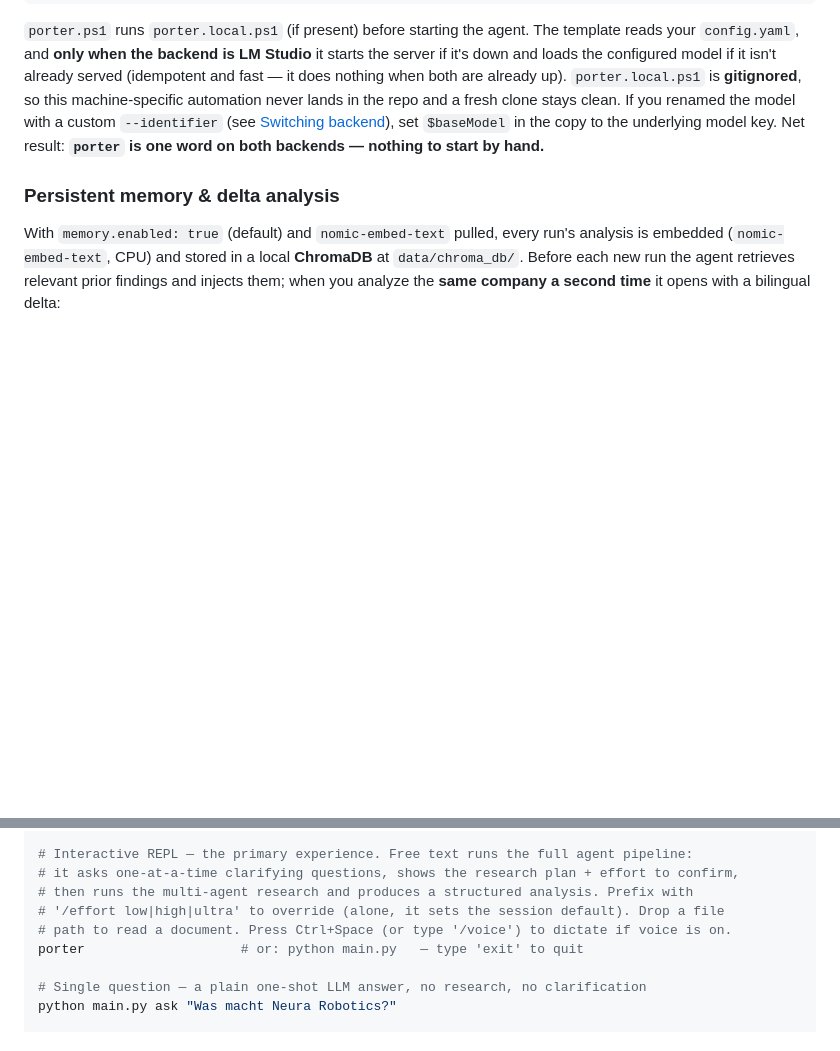
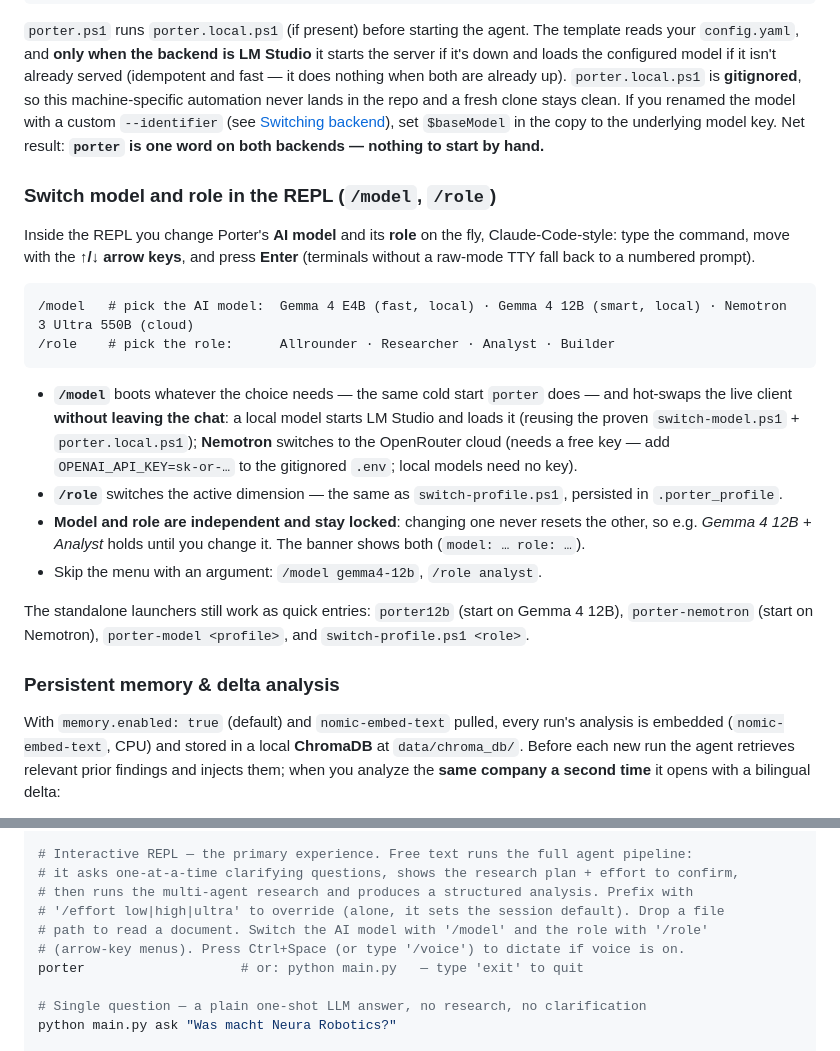
Before and after one commit to MattisEngelhardt/Porter-Local-Strategy-Agent, a Markdown page: README.md, 2 parts joined by grey strips. Drawn GitHub-style; blank space fills up the shorter version.

Commit message:
docs(readme): document in-REPL /model and /role switching
New 'Switch model and role in the REPL' section: arrow-key /model (Gemma 4 E4B / 12B / Nemotron) and /role (research/analyst/builder/all), the model<->role lock/independence, the menu-skipping shortcuts (/model gemma4-12b, /role analyst), and a note that the standalone launchers (porter12b, porter-nemotron, porter-model, switch-profile.ps1) still work. Updates the REPL usage comment.

Co-Authored-By: Claude Opus 4.8 <noreply@anthropic.com>

````diff
--- a/README.md
+++ b/README.md
@@ -183,6 +183,30 @@ a fresh clone stays clean. If you renamed the model with a custom `--identifier`
 [Switching backend](#switch-llm)), set `$baseModel` in the copy to the underlying model key. Net result:
 **`porter` is one word on both backends — nothing to start by hand.**
 
+### Switch model and role in the REPL (`/model`, `/role`)
+
+Inside the REPL you change Porter's **AI model** and its **role** on the fly, Claude-Code-style: type
+the command, move with the **↑/↓ arrow keys**, and press **Enter** (terminals without a raw-mode TTY
+fall back to a numbered prompt).
+
+```text
+/model   # pick the AI model:  Gemma 4 E4B (fast, local) · Gemma 4 12B (smart, local) · Nemotron 3 Ultra 550B (cloud)
+/role    # pick the role:      Allrounder · Researcher · Analyst · Builder
+```
+
+- **`/model`** boots whatever the choice needs — the same cold start `porter` does — and hot-swaps the
+  live client **without leaving the chat**: a local model starts LM Studio and loads it (reusing the
+  proven `switch-model.ps1` + `porter.local.ps1`); **Nemotron** switches to the OpenRouter cloud (needs
+  a free key — add `OPENAI_API_KEY=sk-or-…` to the gitignored `.env`; local models need no key).
+- **`/role`** switches the active dimension — the same as `switch-profile.ps1`, persisted in
+  `.porter_profile`.
+- **Model and role are independent and stay locked**: changing one never resets the other, so e.g.
+  *Gemma 4 12B + Analyst* holds until you change it. The banner shows both (`model: … role: …`).
+- Skip the menu with an argument: `/model gemma4-12b`, `/role analyst`.
+
+The standalone launchers still work as quick entries: `porter12b` (start on Gemma 4 12B),
+`porter-nemotron` (start on Nemotron), `porter-model <profile>`, and `switch-profile.ps1 <role>`.
+
 ### Persistent memory & delta analysis
 
 With `memory.enabled: true` (default) and `nomic-embed-text` pulled, every run's analysis is
@@ -225,7 +249,8 @@ python main.py analyze --effort low "Latest humanoid robotics funding news"
 # it asks one-at-a-time clarifying questions, shows the research plan + effort to confirm,
 # then runs the multi-agent research and produces a structured analysis. Prefix with
 # '/effort low|high|ultra' to override (alone, it sets the session default). Drop a file
-# path to read a document. Press Ctrl+Space (or type '/voice') to dictate if voice is on.
+# path to read a document. Switch the AI model with '/model' and the role with '/role'
+# (arrow-key menus). Press Ctrl+Space (or type '/voice') to dictate if voice is on.
 porter                    # or: python main.py   — type 'exit' to quit
 
 # Single question — a plain one-shot LLM answer, no research, no clarification
````
